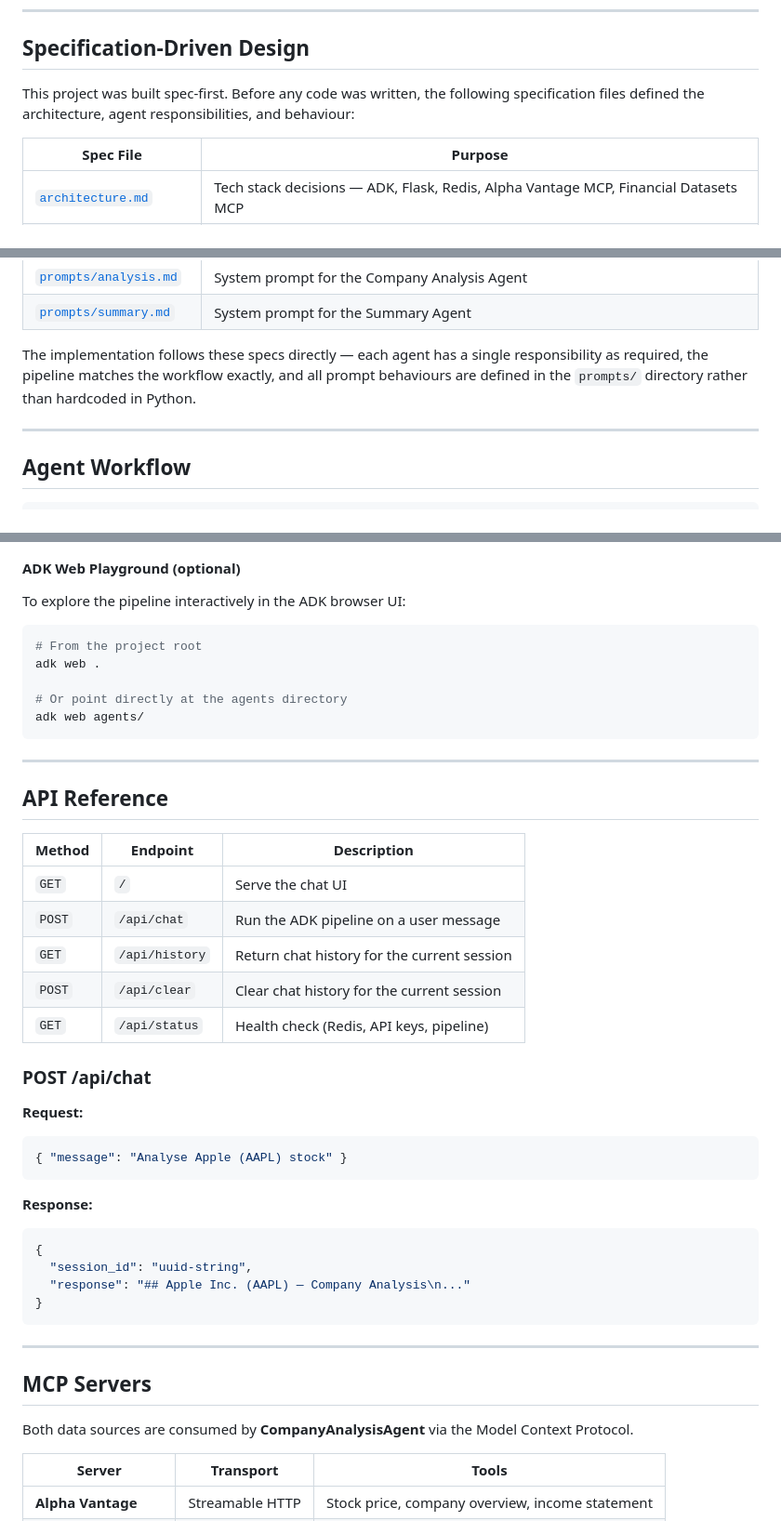
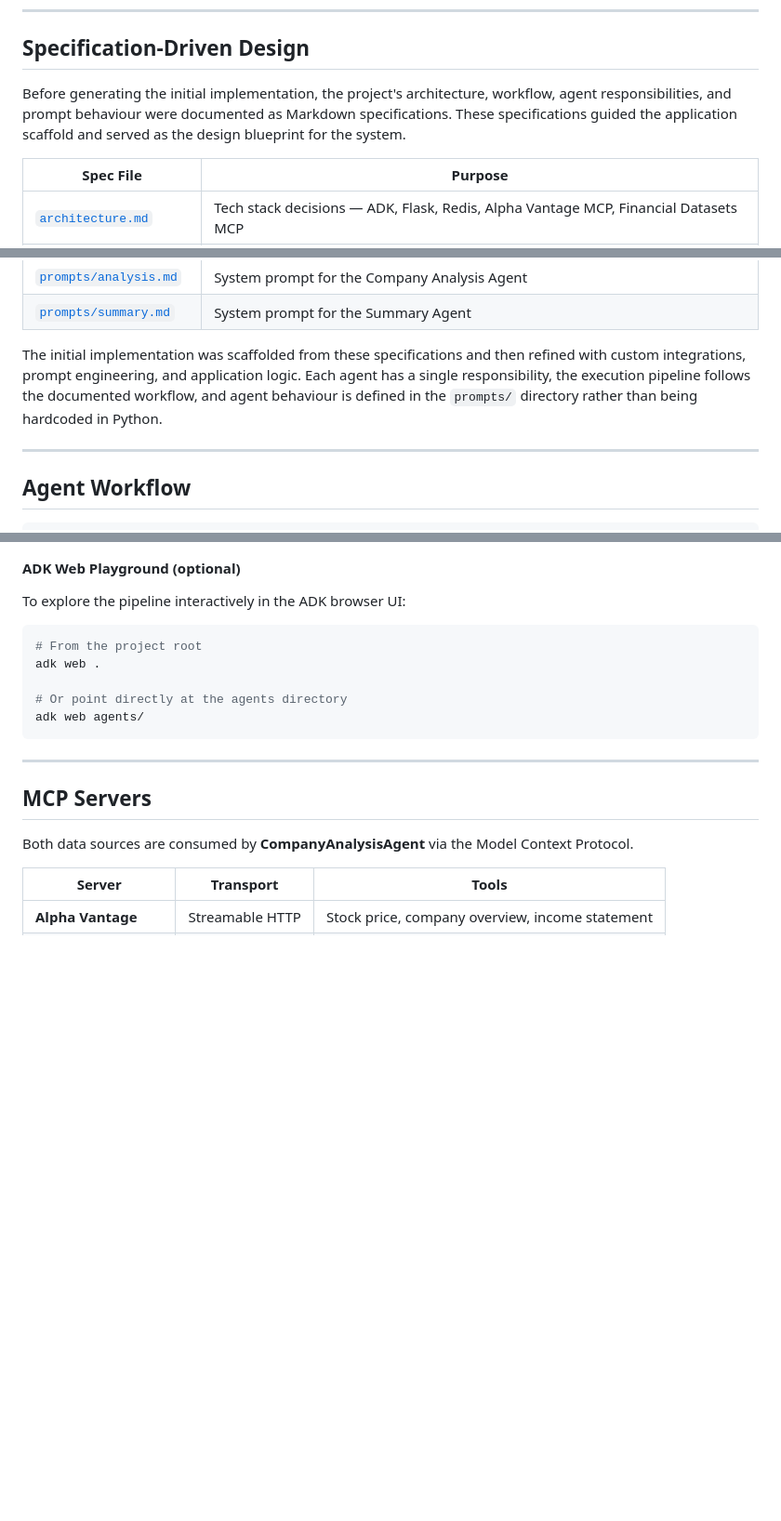
Before and after one commit to PoojaKuniyal/FinSightAI-Antigravity-MCP, a Markdown page: README.md, 3 parts joined by grey strips. Shown at 93% size. GitHub-like rendering; blank space fills up the shorter version.

````diff
--- a/README.md
+++ b/README.md
@@ -41,7 +41,7 @@ Instead of querying multiple APIs and interpreting raw numbers yourself, you ask
 ---
 ## Specification-Driven Design
 
-This project was built spec-first. Before any code was written, the following specification files defined the architecture, agent responsibilities, and behaviour:
+Before generating the initial implementation, the project's architecture, workflow, agent responsibilities, and prompt behaviour were documented as Markdown specifications. These specifications guided the application scaffold and served as the design blueprint for the system.
 
 | Spec File | Purpose |
 |-----------|---------|
@@ -54,7 +54,7 @@ This project was built spec-first. Before any code was written, the following sp
 | [`prompts/analysis.md`](prompts/analysis.md) | System prompt for the Company Analysis Agent |
 | [`prompts/summary.md`](prompts/summary.md) | System prompt for the Summary Agent |
 
-The implementation follows these specs directly — each agent has a single responsibility as required, the pipeline matches the workflow exactly, and all prompt behaviours are defined in the `prompts/` directory rather than hardcoded in Python.
+The initial implementation was scaffolded from these specifications and then refined with custom integrations, prompt engineering, and application logic. Each agent has a single responsibility, the execution pipeline follows the documented workflow, and agent behaviour is defined in the `prompts/` directory rather than being hardcoded in Python.
 
 ---
 
@@ -311,34 +333,6 @@ adk web .
 # Or point directly at the agents directory
 adk web agents/
 ```
-
----
-
-## API Reference
-
-| Method | Endpoint | Description |
-|--------|----------|-------------|
-| `GET` | `/` | Serve the chat UI |
-| `POST` | `/api/chat` | Run the ADK pipeline on a user message |
-| `GET` | `/api/history` | Return chat history for the current session |
-| `POST` | `/api/clear` | Clear chat history for the current session |
-| `GET` | `/api/status` | Health check (Redis, API keys, pipeline) |
-
-### POST /api/chat
-
-**Request:**
-```json
-{ "message": "Analyse Apple (AAPL) stock" }
-```
-
-**Response:**
-```json
-{
-  "session_id": "uuid-string",
-  "response": "## Apple Inc. (AAPL) — Company Analysis\n..."
-}
-```
-
 ---
 
 ## MCP Servers
````
Also changed, not shown: other parts of README.md (+22 -20 lines).
